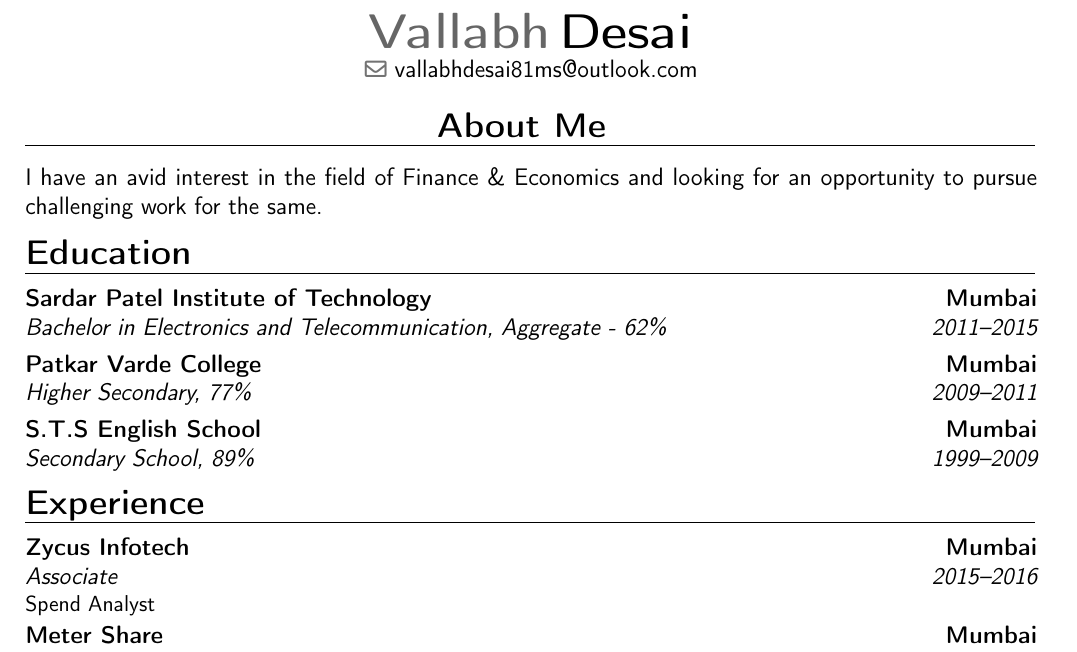
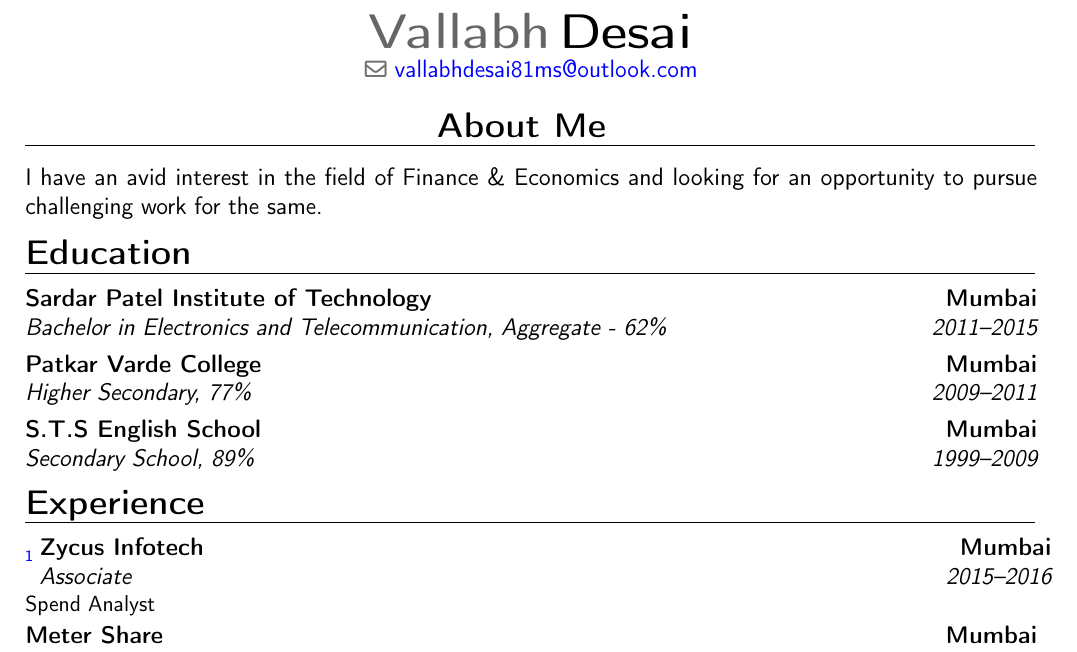
Before and after one commit to Vallabh-Desai/Resume, a LaTeX CV (src/resume.tex, which reads src/experience-content.tex): part of page 1 of 2, cut so that both start at the same text. Compiled offline with pdfLaTeX.

Commit message:
added a footnote linking to updated file

```diff
--- a/src/experience-content.tex
+++ b/src/experience-content.tex
@@ -1,3 +1,3 @@
-\section{Experience}
+\section{Experience} \footnotemark
 \cventry{2015--2016}{Associate}{Zycus Infotech}{Mumbai}{}{Spend Analyst}
 \cventry{2013--2014}{Marketing Intern}{Meter Share}{Mumbai}{}{}
--- a/src/resume.tex
+++ b/src/resume.tex
@@ -4,6 +4,11 @@
  \renewcommand{\familydefault}{\sfdefault} %font-family default serif
  \nopagenumbers{}
  \usepackage[utf8]{inputenc}
+ \usepackage[colorlinks = true,
+ linkcolor = blue,
+ urlcolor  = blue,
+ citecolor = blue,
+ anchorcolor = blue]{hyperref}
  \usepackage[scale=0.85]{geometry}
  %\usepackage{fontawesome}  %awesome icons :- github,android
  \firstname{Vallabh}
```
Also changed, not shown: src/pdf/resume.pdf, src/resume.tex (3 more changed lines).
